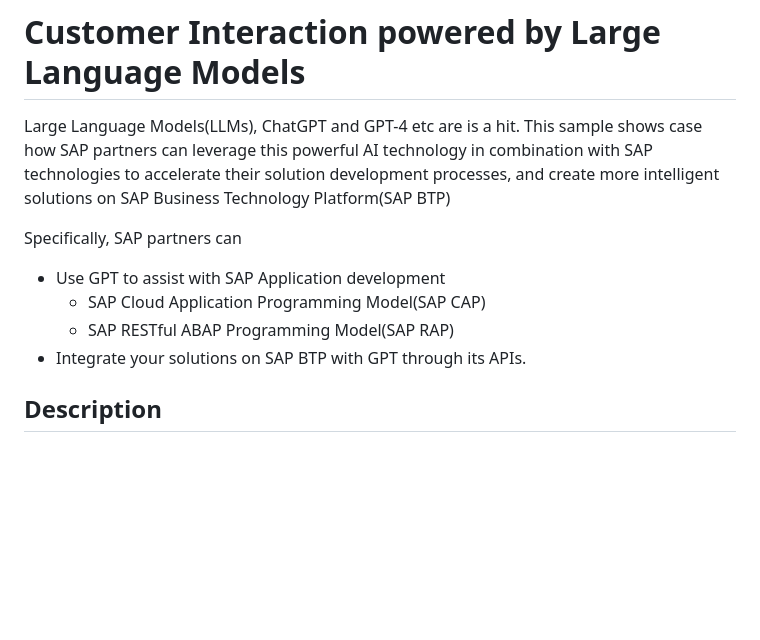
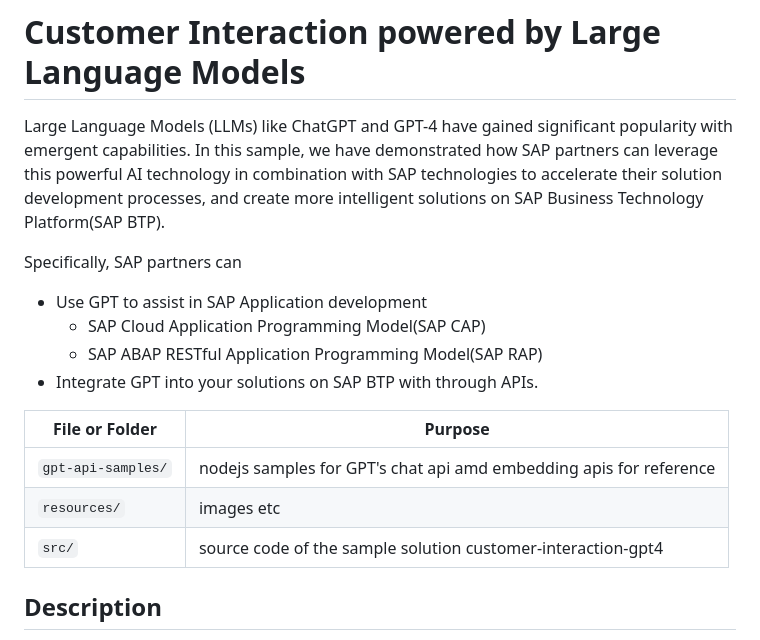
Before and after one commit to SAP-samples/btp-industry-use-cases, a Markdown page: 04-customer-interaction-gpt4/README.md, the part around the change. Drawn GitHub-style; blank space fills up the shorter version.

Commit message:
add folder structure in README.md

```diff
--- a/04-customer-interaction-gpt4/README.md
+++ b/04-customer-interaction-gpt4/README.md
@@ -1,11 +1,17 @@
 # Customer Interaction powered by Large Language Models
-Large Language Models(LLMs), ChatGPT and GPT-4 etc are is a hit. This sample shows case how SAP partners can leverage this powerful AI technology in combination with SAP technologies to accelerate their solution development processes, and create more intelligent solutions on SAP Business Technology Platform(SAP BTP)<br/>
+Large Language Models (LLMs) like ChatGPT and GPT-4 have gained significant popularity with emergent capabilities. In this sample, we have demonstrated how SAP partners can leverage this powerful AI technology in combination with SAP technologies to accelerate their solution development processes, and create more intelligent solutions on SAP Business Technology Platform(SAP BTP).<br/>
 
 Specifically, SAP partners can
-- Use GPT to assist with SAP Application development
+- Use GPT to assist in SAP Application development
     - SAP Cloud Application Programming Model(SAP CAP)
-    - SAP RESTful ABAP Programming Model(SAP RAP)
-- Integrate your solutions on SAP BTP with GPT through its APIs.
+    - SAP ABAP RESTful Application Programming Model(SAP RAP)
+- Integrate GPT into your solutions on SAP BTP with through APIs.
+
+File or Folder | Purpose
+---------|----------
+`gpt-api-samples/` | nodejs samples for GPT's chat api amd embedding apis for reference
+`resources/` | images etc
+`src/` | source code of the sample solution customer-interaction-gpt4
 
 ## Description
 This sample solution aims to capture all kinds of customer communications via various channels in customer service in the form of customer interaction
```
